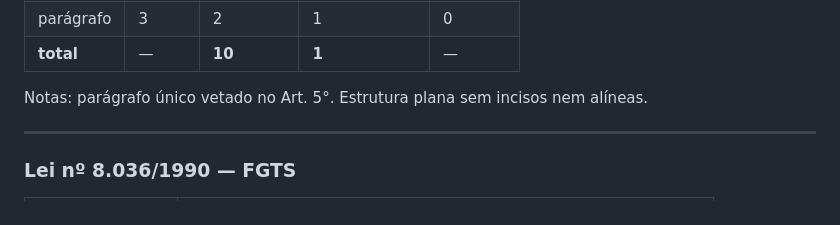
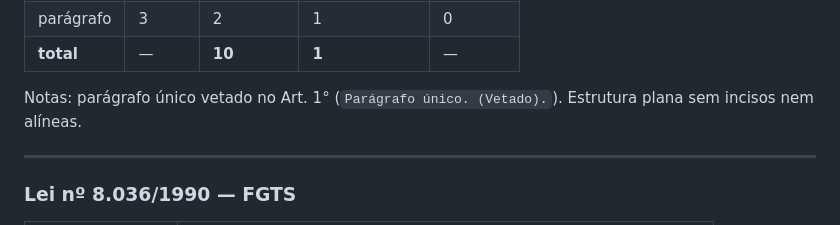
Before and after one commit to jontinhaa/jusbot, a Markdown page: docs/corpus_snapshot_bloco3.md, the part around one of its changes. GitHub-like rendering.

```diff
--- a/docs/corpus_snapshot_bloco3.md
+++ b/docs/corpus_snapshot_bloco3.md
@@ -98,7 +98,7 @@ Notas do parser:
 | parágrafo | 3 | 2 | 1 | 0 |
 | **total** | — | **10** | **1** | — |
 
-Notas: parágrafo único vetado no Art. 5°. Estrutura plana sem incisos nem alíneas.
+Notas: parágrafo único vetado no Art. 1° (`Parágrafo único. (Vetado).`). Estrutura plana sem incisos nem alíneas.
 
 ---
 
```
Also changed, not shown: other parts of docs/corpus_snapshot_bloco3.md (+1 -1 lines), CLAUDE.md (+1 -1 lines).
